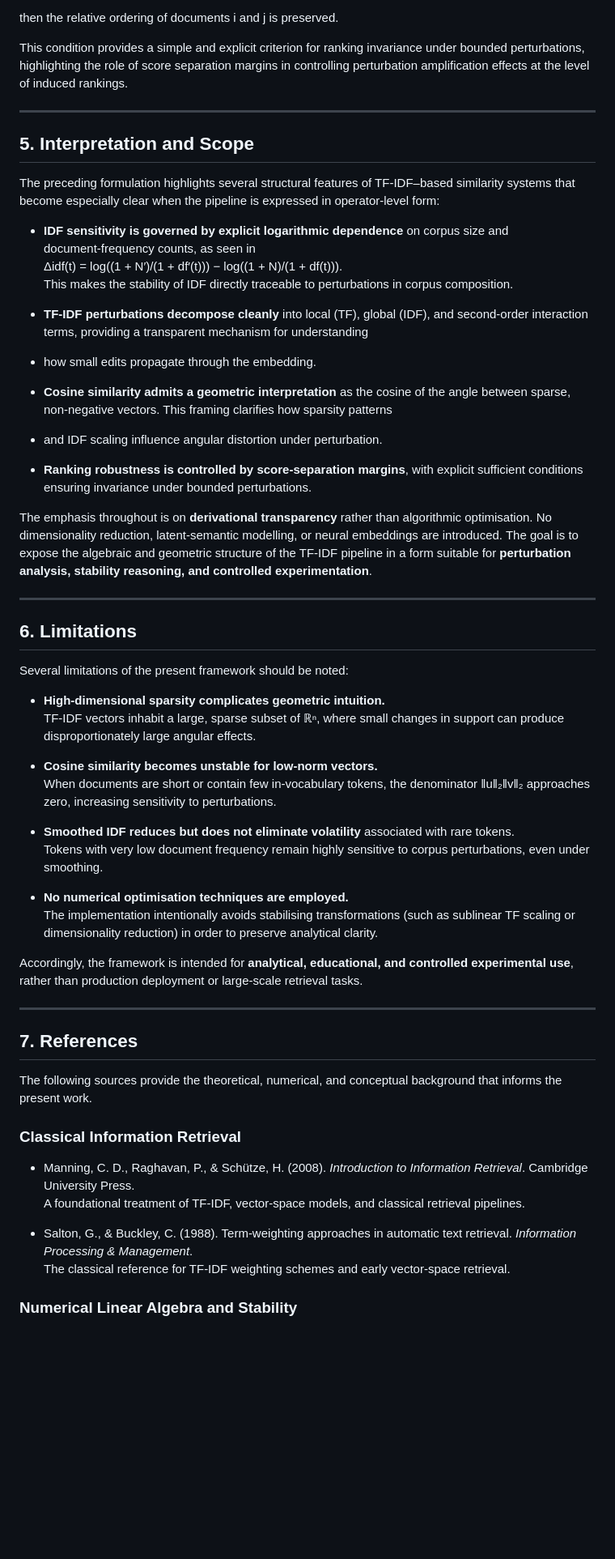
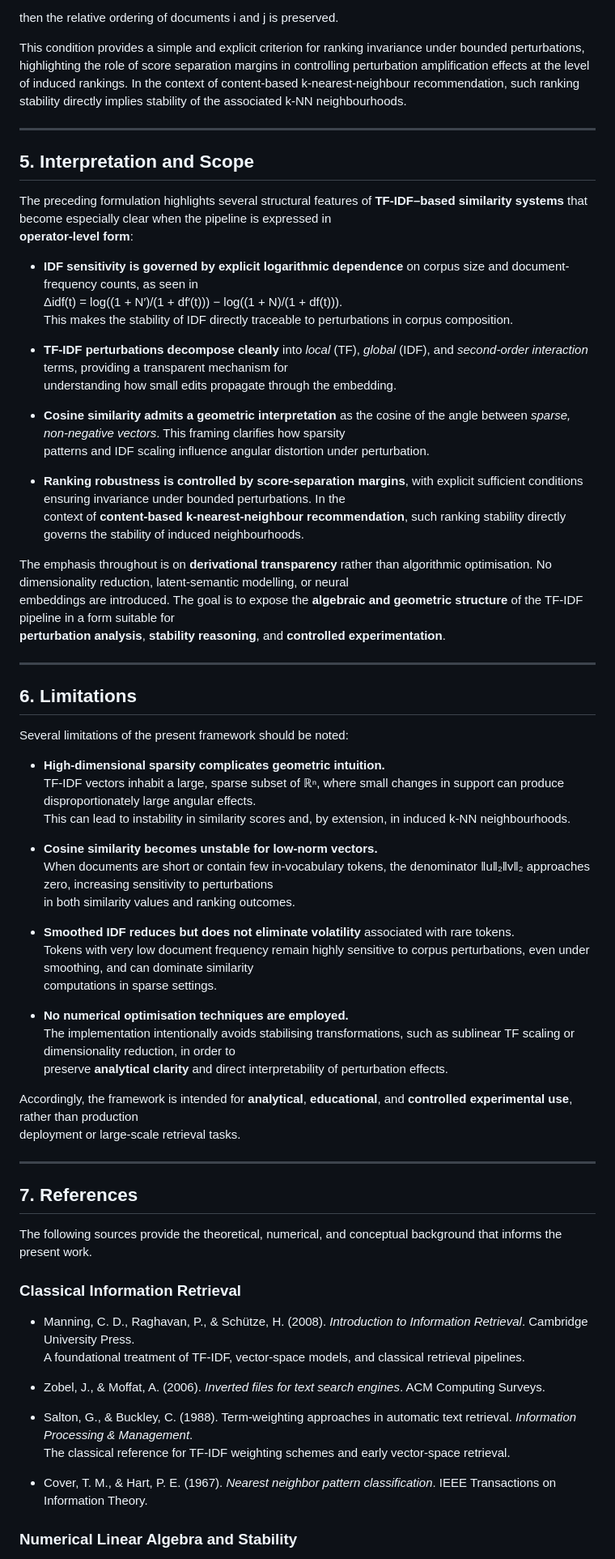
Before and after one commit to Canon-Regularis/tfidf-stability-and-sensitivity, a Markdown page: README.md, the part around one of its changes. Shown at 81% size. Drawn GitHub-style; blank space fills up the shorter version.

```diff
--- a/README.md
+++ b/README.md
@@ -277,30 +297,32 @@ and
 then the relative ordering of documents i and j is preserved.
 
 This condition provides a simple and explicit criterion for ranking invariance under bounded perturbations, highlighting the role of score separation margins in
-controlling perturbation amplification effects at the level of induced rankings.
+controlling perturbation amplification effects at the level of induced rankings. In the context of content-based k-nearest-neighbour recommendation, such ranking
+stability directly implies stability of the associated k-NN neighbourhoods.
 
 ---
 
 ## 5. Interpretation and Scope
 
-The preceding formulation highlights several structural features of TF‑IDF–based similarity systems that become especially clear when the pipeline is expressed in
-operator‑level form:
+The preceding formulation highlights several structural features of **TF-IDF–based similarity systems** that become especially clear when the pipeline is expressed in
+**operator-level form**:
 
-- **IDF sensitivity is governed by explicit logarithmic dependence** on corpus size and document‑frequency counts, as seen in
+- **IDF sensitivity is governed by explicit logarithmic dependence** on corpus size and document-frequency counts, as seen in
   Δidf(t) = log((1 + N′)/(1 + df′(t))) − log((1 + N)/(1 + df(t))).
   This makes the stability of IDF directly traceable to perturbations in corpus composition.
 
-- **TF‑IDF perturbations decompose cleanly** into local (TF), global (IDF), and second‑order interaction terms, providing a transparent mechanism for understanding
-- how small edits propagate through the embedding.
+- **TF-IDF perturbations decompose cleanly** into *local* (TF), *global* (IDF), and *second-order interaction* terms, providing a transparent mechanism for
+  understanding how small edits propagate through the embedding.
 
-- **Cosine similarity admits a geometric interpretation** as the cosine of the angle between sparse, non‑negative vectors. This framing clarifies how sparsity patterns
--  and IDF scaling influence angular distortion under perturbation.
+- **Cosine similarity admits a geometric interpretation** as the cosine of the angle between *sparse, non-negative vectors*. This framing clarifies how sparsity
+  patterns and IDF scaling influence angular distortion under perturbation.
 
-- **Ranking robustness is controlled by score‑separation margins**, with explicit sufficient conditions ensuring invariance under bounded perturbations.
+- **Ranking robustness is controlled by score-separation margins**, with explicit sufficient conditions ensuring invariance under bounded perturbations. In the
+  context of **content-based k-nearest-neighbour recommendation**, such ranking stability directly governs the stability of induced neighbourhoods.
 
-The emphasis throughout is on **derivational transparency** rather than algorithmic optimisation. No dimensionality reduction, latent‑semantic modelling, or neural
-embeddings are introduced. The goal is to expose the algebraic and geometric structure of the TF‑IDF pipeline in a form suitable for **perturbation analysis, stability reasoning,
-and controlled experimentation**.
+The emphasis throughout is on **derivational transparency** rather than algorithmic optimisation. No dimensionality reduction, latent-semantic modelling, or neural
+embeddings are introduced. The goal is to expose the **algebraic and geometric structure** of the TF-IDF pipeline in a form suitable for
+**perturbation analysis**, **stability reasoning**, and **controlled experimentation**.
 
 ---
 
@@ -308,19 +330,24 @@ and controlled experimentation**.
 
 Several limitations of the present framework should be noted:
 
-- **High‑dimensional sparsity complicates geometric intuition.**
-  TF‑IDF vectors inhabit a large, sparse subset of ℝⁿ, where small changes in support can produce disproportionately large angular effects.
+- **High-dimensional sparsity complicates geometric intuition.**
+  TF-IDF vectors inhabit a large, sparse subset of ℝⁿ, where small changes in support can produce disproportionately large angular effects.
+  This can lead to instability in similarity scores and, by extension, in induced k-NN neighbourhoods.
 
-- **Cosine similarity becomes unstable for low‑norm vectors.**
-  When documents are short or contain few in‑vocabulary tokens, the denominator ‖u‖₂‖v‖₂ approaches zero, increasing sensitivity to perturbations.
+- **Cosine similarity becomes unstable for low-norm vectors.**
+  When documents are short or contain few in-vocabulary tokens, the denominator ‖u‖₂‖v‖₂ approaches zero, increasing sensitivity to perturbations
+  in both similarity values and ranking outcomes.
 
 - **Smoothed IDF reduces but does not eliminate volatility** associated with rare tokens.
-  Tokens with very low document frequency remain highly sensitive to corpus perturbations, even under smoothing.
+  Tokens with very low document frequency remain highly sensitive to corpus perturbations, even under smoothing, and can dominate similarity
+  computations in sparse settings.
 
 - **No numerical optimisation techniques are employed.**
-  The implementation intentionally avoids stabilising transformations (such as sublinear TF scaling or dimensionality reduction) in order to preserve analytical clarity.
+  The implementation intentionally avoids stabilising transformations, such as sublinear TF scaling or dimensionality reduction, in order to
+  preserve **analytical clarity** and direct interpretability of perturbation effects.
 
-Accordingly, the framework is intended for **analytical, educational, and controlled experimental use**, rather than production deployment or large‑scale retrieval tasks.
+Accordingly, the framework is intended for **analytical**, **educational**, and **controlled experimental use**, rather than production
+deployment or large-scale retrieval tasks.
 
 ---
 
@@ -333,8 +360,12 @@ The following sources provide the theoretical, numerical, and conceptual backgro
 - Manning, C. D., Raghavan, P., & Schütze, H. (2008). *Introduction to Information Retrieval*. Cambridge University Press.
   A foundational treatment of TF‑IDF, vector‑space models, and classical retrieval pipelines.
 
+- Zobel, J., & Moffat, A. (2006). *Inverted files for text search engines*. ACM Computing Surveys.
+
 - Salton, G., & Buckley, C. (1988). Term‑weighting approaches in automatic text retrieval. *Information Processing & Management*.
   The classical reference for TF‑IDF weighting schemes and early vector‑space retrieval.
+
+- Cover, T. M., & Hart, P. E. (1967). *Nearest neighbor pattern classification*. IEEE Transactions on Information Theory.
 
 ### Numerical Linear Algebra and Stability
 
```
Also changed, not shown: other parts of README.md (+103 -69 lines).
